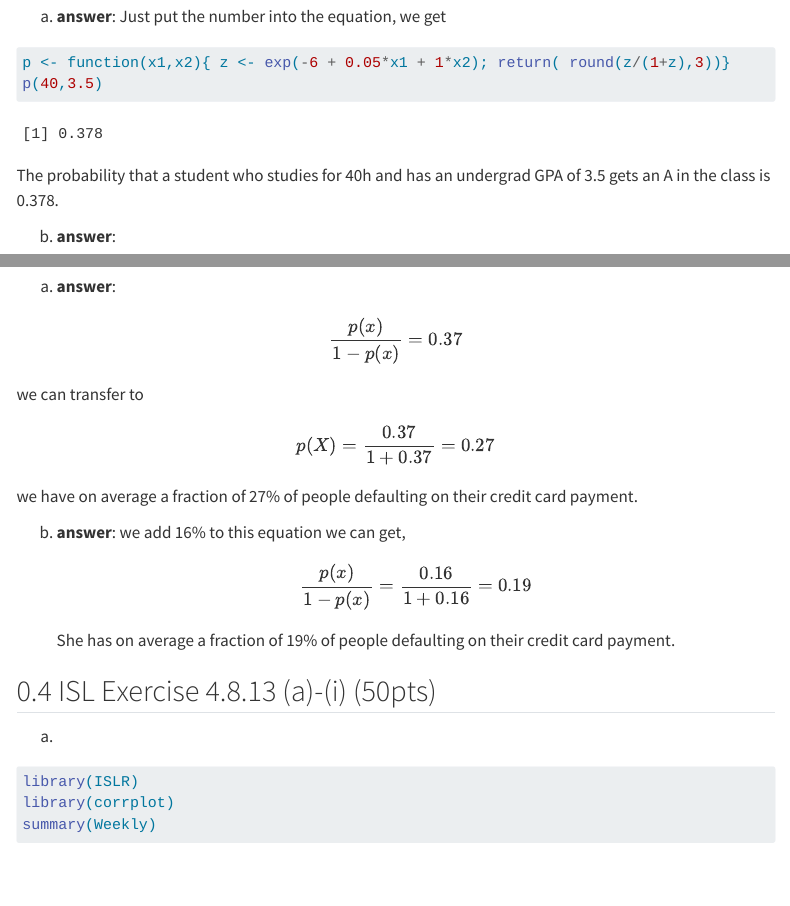
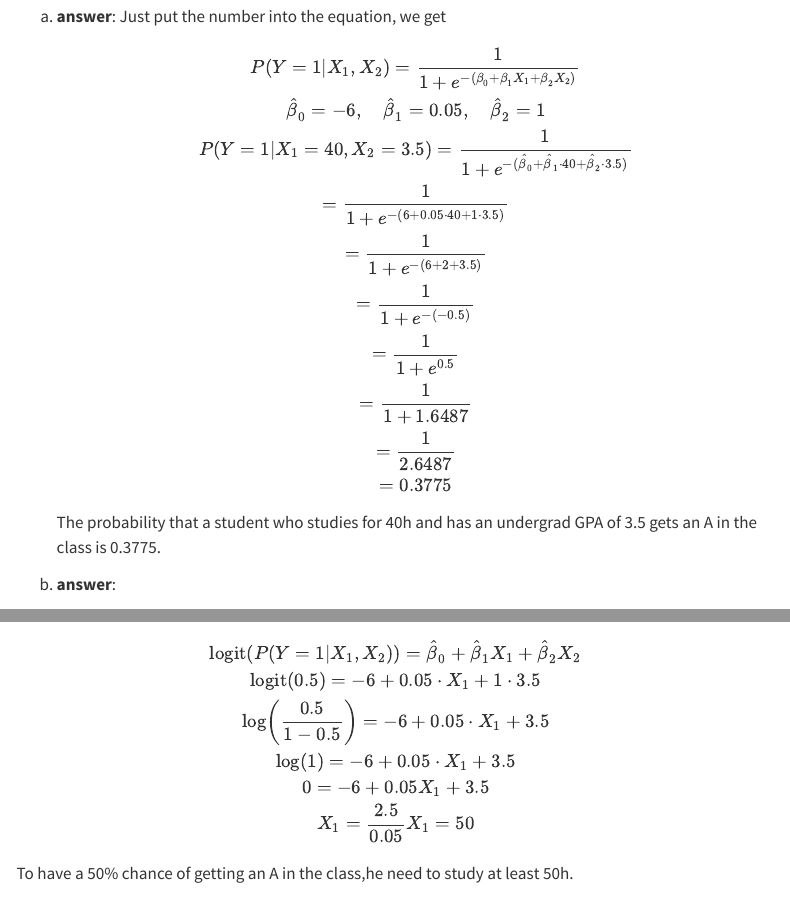
Before and after one commit to BrillaM/biostat-212a-2024-winter, a Quarto document (HW2/hw2.qmd): the page in a window 1100 px wide, from 830 px down, and a second part further down, joined at a grey line. Rendered offline with R 4.5, knitr and Pandoc in place of Quarto, with nearby package versions; some code elsewhere in the file could not run offline; menus at the side of the page are left out; long lines of code are wrapped.

Commit message:
edited, still have question in Q4.h

````diff
--- a/HW2/hw2.qmd
+++ b/HW2/hw2.qmd
@@ -55,11 +55,20 @@ $$
 a.
 **answer**:
 Just put the number into the equation, we get
-```{r}
-p <- function(x1,x2){ z <- exp(-6 + 0.05*x1 + 1*x2); return( round(z/(1+z),3))}
-p(40,3.5)
-```
-The probability that a student who studies for 40h and has an undergrad GPA of 3.5 gets an A in the class is 0.378.
+$$
+P(Y = 1|X_1, X_2) = \frac{1}{1 + e^{-(\beta_0+\beta_1X_1+\beta_2X_2)}}
+\\\hat{\beta}_0 = -6, \quad \hat{\beta}_1 = 0.05, \quad \hat{\beta}_2 = 1
+\\P(Y = 1|X_1 = 40, X_2 = 3.5)
+= \frac{1}{1 + e^{-(\hat{\beta}_0+\hat{\beta}_1 \cdot 40+\hat{\beta}_2 \cdot 3.5)}}
+\\= \frac{1}{1 + e^{-(6+0.05 \cdot 40+1 \cdot 3.5)}}
+\\= \frac{1}{1 + e^{-(6+2+3.5)}}
+\\= \frac{1}{1 + e^{-(-0.5)}}
+\\= \frac{1}{1 + e^{0.5}}
+\\= \frac{1}{1 + 1.6487}
+\\= \frac{1}{2.6487}
+\\= 0.3775
+$$
+The probability that a student who studies for 40h and has an undergrad GPA of 3.5 gets an A in the class is 0.3775.
 
 b.
 **answer**:
@@ -69,6 +78,16 @@ probs <- mapply(hours, 3.5, FUN=p)
 names(probs) <- paste0(hours,"h")
 probs
 ```
+
+$$
+\text{logit}(P(Y = 1|X_1, X_2)) = \hat{\beta}_0 + \hat{\beta}_1X_1 + \hat{\beta}_2X_2
+\\\text{logit}(0.5) = -6 + 0.05 \cdot X_1 + 1 \cdot 3.5
+\\\log\left(\frac{0.5}{1 - 0.5}\right) = -6 + 0.05 \cdot X_1 + 3.5
+\\\log(1) = -6 + 0.05 \cdot X_1 + 3.5
+\\0 = -6 + 0.05X_1 + 3.5
+\\X_1 = \frac{2.5}{0.05}
+X_1 = 50
+$$
 To  have a 50% chance of getting an A in the class,he need to study at least 50h.
 
 ## ISL Exercise 4.8.9 (10pts)
````
